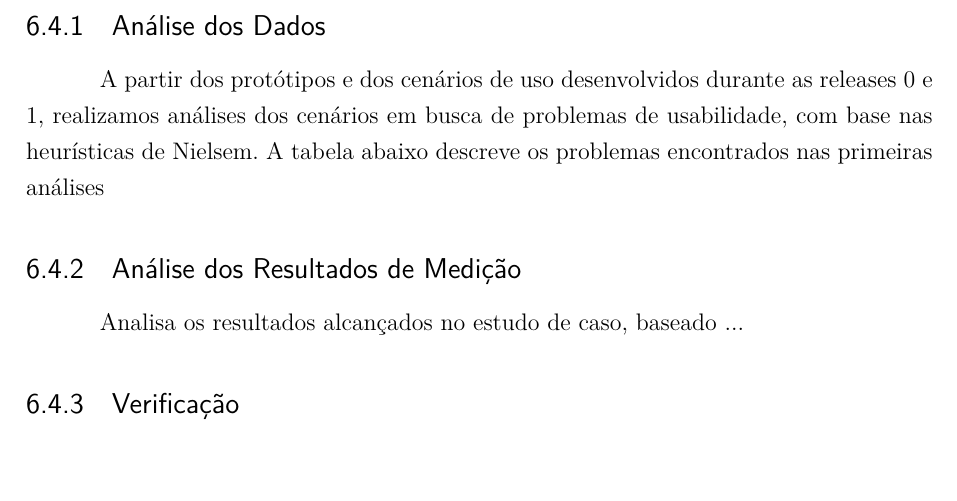
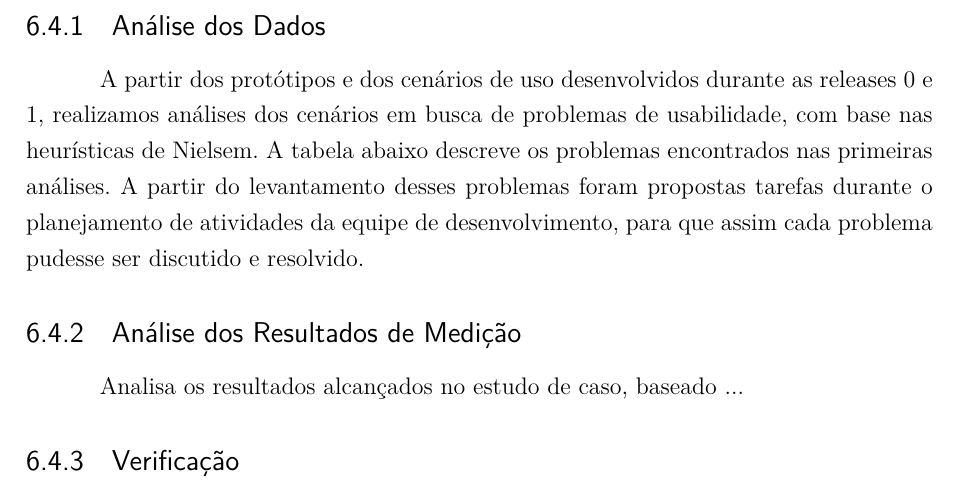
Before and after one commit to riurick/tcc_texto, a LaTeX thesis (tcc.tex, which reads capitulos/6-estudo_experimental.tex): part of page 62 of 88, cut so that both start at the same text. Compiled offline with pdfLaTeX.

Commit message:
update estudo

```diff
--- a/capitulos/6-estudo_experimental.tex
+++ b/capitulos/6-estudo_experimental.tex
@@ -373,5 +373,6 @@ Analisando os protótipos e os cenários de uso desenvolvidos, de acordo com as
 
 \subsection{Análise dos Dados}
 
-A partir dos protótipos e dos cenários de uso desenvolvidos durante as releases 0 e 1, realizamos análises dos cenários em busca de problemas de usabilidade, com base nas heurísticas de Nielsem. A tabela abaixo descreve os problemas encontrados nas primeiras análises
+A partir dos protótipos e dos cenários de uso desenvolvidos durante as releases 0 e 1, realizamos análises dos cenários em busca de problemas de usabilidade, com base nas heurísticas de Nielsem. A tabela abaixo descreve os problemas encontrados nas primeiras análises.
+A partir do levantamento desses problemas foram propostas tarefas durante o planejamento de atividades da equipe de desenvolvimento, para que assim cada problema pudesse ser discutido e resolvido.
 
```
Also changed, not shown: capitulos/6-estudo_experimental.tex (9 more changed lines).
